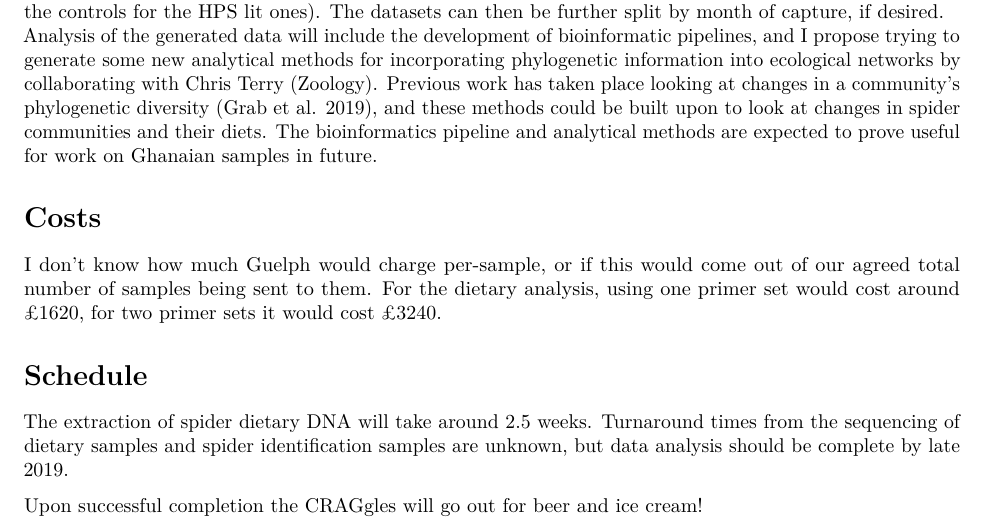
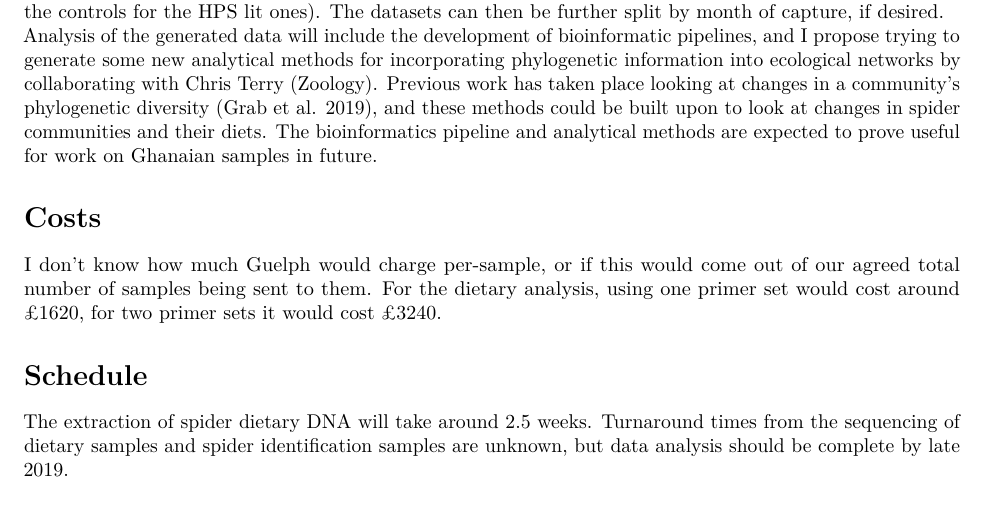
Before and after one commit to hemprichbennett/spiders_uk, an R Markdown document (docs/proposal.Rmd): part of page 4 of 5, cut so that both start at the same text. Rendered offline with R 4.5, knitr and Pandoc, then LaTeX, with nearby package versions.

Commit message:
No Talya: No fun allowed

```diff
--- a/docs/proposal.Rmd
+++ b/docs/proposal.Rmd
@@ -128,8 +128,6 @@ For the dietary analysis, using one primer set would cost around £`r cost_1_pri
 # Schedule
 The extraction of spider dietary DNA will take around 2.5 weeks. Turnaround times from the sequencing of dietary samples and spider identification samples are unknown, but data analysis should be complete by late 2019.
 
-Upon successful completion the CRAGgles will go out for beer and ice cream!
-
 \pagebreak
 
 # References
```
